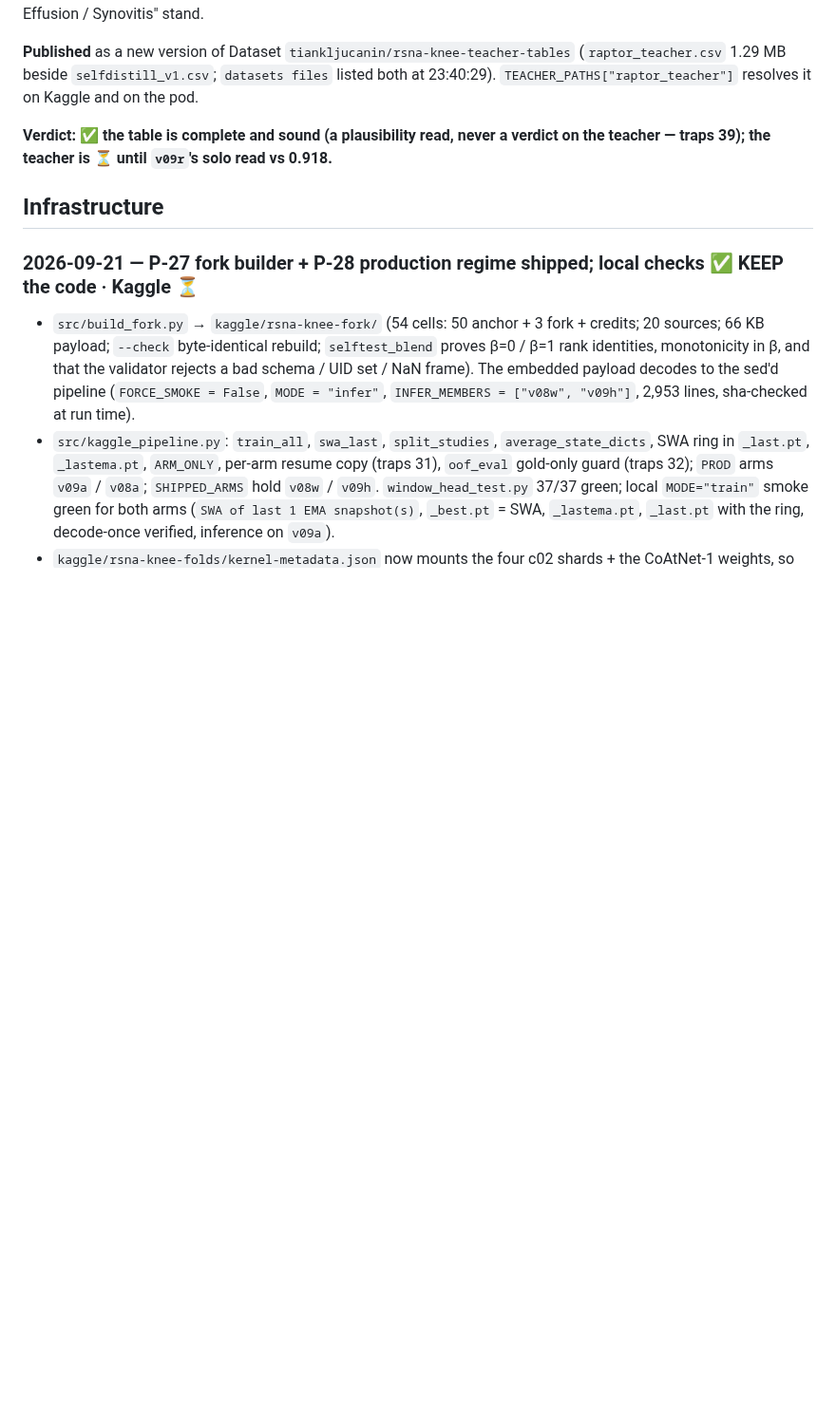
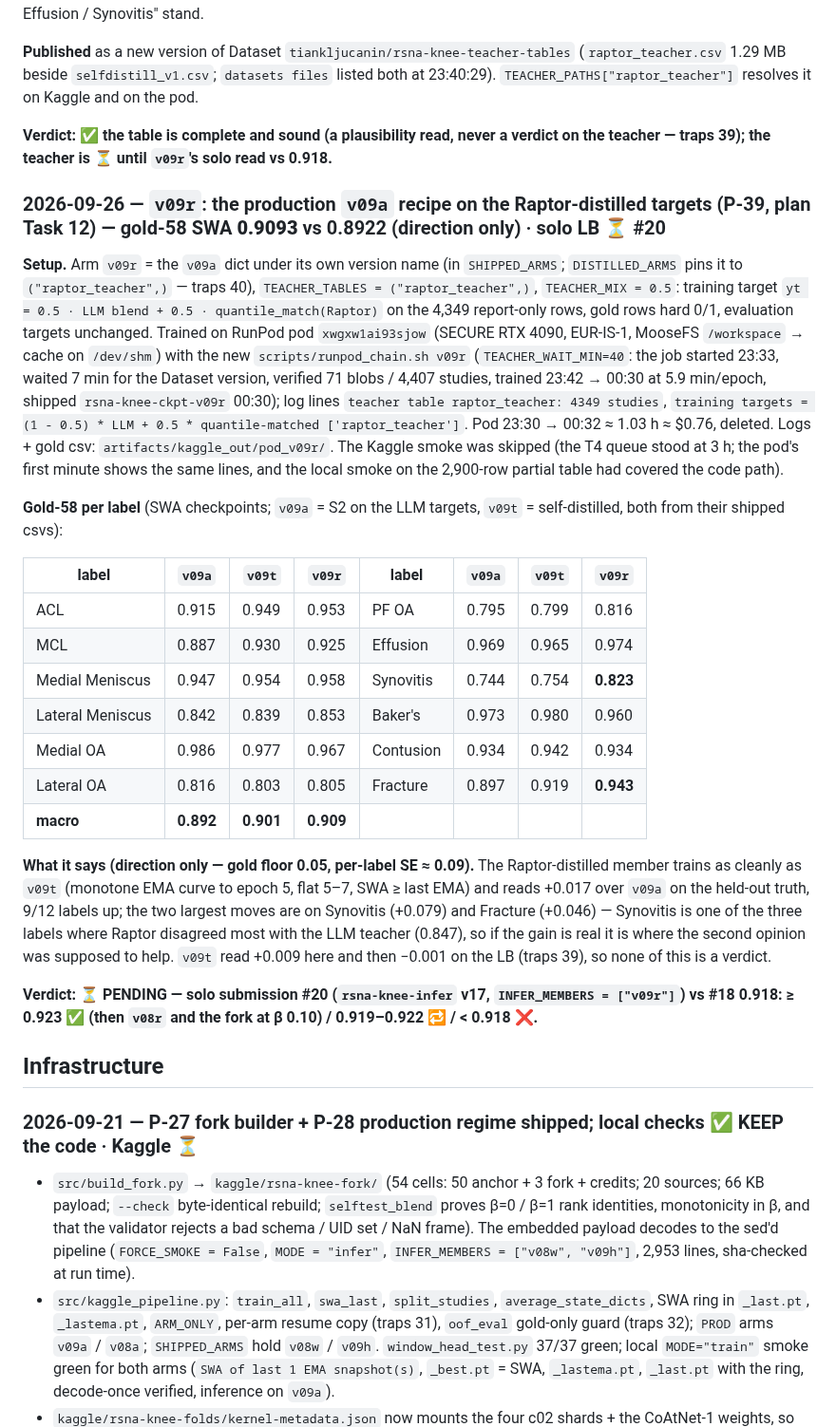
Before and after one commit to TianK003/RSNA-KneeMRI-kaggle-competition, a Markdown page: docs/experiments.md, the part around one of its changes. Shown at 95% size. Drawn GitHub-style; blank space fills up the shorter version.

Commit message:
Docs: v09r (v09a recipe on the Raptor-distilled targets, mix 0.5) trained on a RunPod 4090 in 48 min -- gold-58 SWA 0.9093 vs v09a 0.8922 / v09t 0.9009 (direction only; 9/12 labels up, Synovitis +0.079, Fracture +0.046); shipped rsna-knee-ckpt-v09r; pod deleted (~$0.76); solo #20 pending vs 0.918
Claude-Session: https://claude.ai/code/session_01FQ2CA3c2q2RZFRS5sRhjb5

```diff
--- a/docs/experiments.md
+++ b/docs/experiments.md
@@ -1849,6 +1850,39 @@ third shard is the same population, and the two readings of "a second opinion th
 **Verdict: ✅ the table is complete and sound (a plausibility read, never a verdict on the teacher — traps 39); the teacher is ⏳ until
 `v09r`'s solo read vs 0.918.**
 
+### 2026-09-26 — `v09r`: the production `v09a` recipe on the Raptor-distilled targets (P-39, plan Task 12) — gold-58 SWA **0.9093** vs 0.8922 (direction only) · solo LB ⏳ #20
+
+**Setup.** Arm `v09r` = the `v09a` dict under its own version name (in `SHIPPED_ARMS`; `DISTILLED_ARMS` pins it to
+`("raptor_teacher",)` — traps 40), `TEACHER_TABLES = ("raptor_teacher",)`, `TEACHER_MIX = 0.5`: training target
+`yt = 0.5 · LLM blend + 0.5 · quantile_match(Raptor)` on the 4,349 report-only rows, gold rows hard 0/1, evaluation targets unchanged.
+Trained on RunPod pod `xwgxw1ai93sjow` (SECURE RTX 4090, EUR-IS-1, MooseFS `/workspace` → cache on `/dev/shm`) with the new
+`scripts/runpod_chain.sh v09r` (`TEACHER_WAIT_MIN=40`: the job started 23:33, waited 7 min for the Dataset version, verified 71 blobs /
+4,407 studies, trained 23:42 → 00:30 at 5.9 min/epoch, shipped `rsna-knee-ckpt-v09r` 00:30); log lines `teacher table raptor_teacher:
+4349 studies`, `training targets = (1 - 0.5) * LLM + 0.5 * quantile-matched ['raptor_teacher']`. Pod 23:30 → 00:32 ≈ 1.03 h ≈ $0.76,
+deleted. Logs + gold csv: `artifacts/kaggle_out/pod_v09r/`. The Kaggle smoke was skipped (the T4 queue stood at 3 h; the pod's first
+minute shows the same lines, and the local smoke on the 2,900-row partial table had covered the code path).
+
+**Gold-58 per label** (SWA checkpoints; `v09a` = S2 on the LLM targets, `v09t` = self-distilled, both from their shipped csvs):
+
+| label | `v09a` | `v09t` | **`v09r`** | label | `v09a` | `v09t` | **`v09r`** |
+|---|---|---|---|---|---|---|---|
+| ACL | 0.915 | 0.949 | 0.953 | PF OA | 0.795 | 0.799 | 0.816 |
+| MCL | 0.887 | 0.930 | 0.925 | Effusion | 0.969 | 0.965 | 0.974 |
+| Medial Meniscus | 0.947 | 0.954 | 0.958 | Synovitis | 0.744 | 0.754 | **0.823** |
+| Lateral Meniscus | 0.842 | 0.839 | 0.853 | Baker's | 0.973 | 0.980 | 0.960 |
+| Medial OA | 0.986 | 0.977 | 0.967 | Contusion | 0.934 | 0.942 | 0.934 |
+| Lateral OA | 0.816 | 0.803 | 0.805 | Fracture | 0.897 | 0.919 | **0.943** |
+| **macro** | **0.892** | **0.901** | **0.909** | | | | |
+
+**What it says (direction only — gold floor 0.05, per-label SE ≈ 0.09).** The Raptor-distilled member trains as cleanly as `v09t`
+(monotone EMA curve to epoch 5, flat 5–7, SWA ≥ last EMA) and reads +0.017 over `v09a` on the held-out truth, 9/12 labels up; the two
+largest moves are on Synovitis (+0.079) and Fracture (+0.046) — Synovitis is one of the three labels where Raptor disagreed most with
+the LLM teacher (0.847), so if the gain is real it is where the second opinion was supposed to help. `v09t` read +0.009 here and then
+−0.001 on the LB (traps 39), so none of this is a verdict.
+
+**Verdict: ⏳ PENDING — solo submission #20 (`rsna-knee-infer` v17, `INFER_MEMBERS = ["v09r"]`) vs #18 0.918: ≥ 0.923 ✅ (then `v08r` and
+the fork at β 0.10) / 0.919–0.922 🔁 / < 0.918 ❌.**
+
 ## Infrastructure
 
 ### 2026-09-21 — P-27 fork builder + P-28 production regime shipped; local checks ✅ KEEP the code · Kaggle ⏳
```
Also changed, not shown: other parts of docs/experiments.md (+1 -0 lines), docs/proposals.md (+2 -2 lines).
